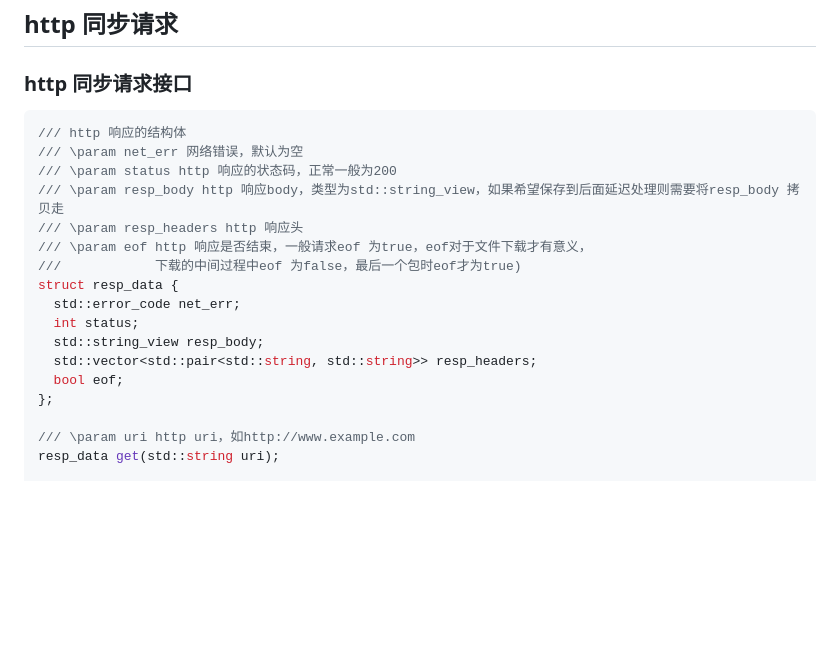
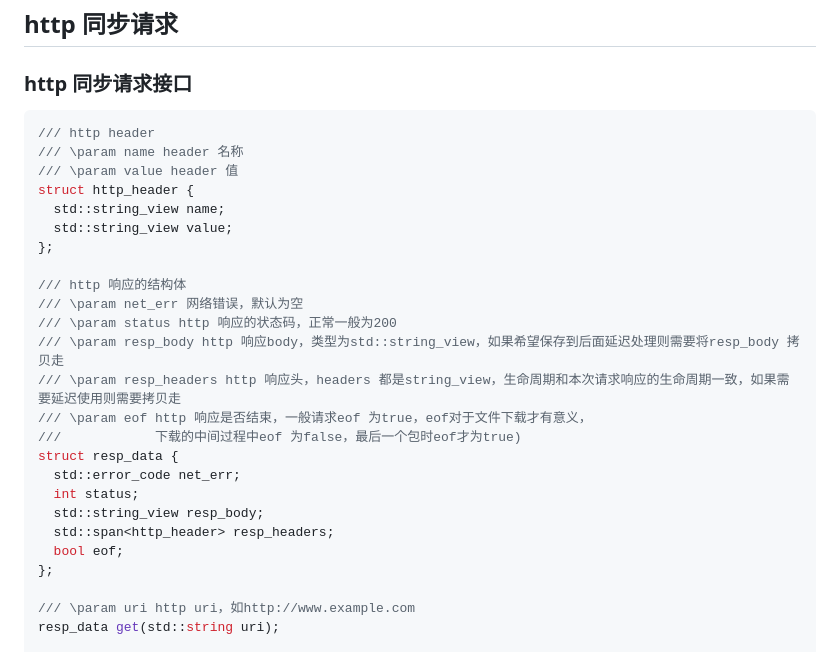
Before and after one commit to qicosmos/cinatra, a Markdown page: lang/coro_http_client_introduction.md, the part around the change. Rendered like a GitHub page; blank space fills up the shorter version.

Commit message:
[no ci]update doc

````diff
--- a/lang/coro_http_client_introduction.md
+++ b/lang/coro_http_client_introduction.md
@@ -43,18 +43,26 @@ int main() {
 
 ### http 同步请求接口
 ```c++
+/// http header
+/// \param name header 名称
+/// \param value header 值
+struct http_header {
+  std::string_view name;
+  std::string_view value;
+};
+
 /// http 响应的结构体
 /// \param net_err 网络错误，默认为空
 /// \param status http 响应的状态码，正常一般为200
 /// \param resp_body http 响应body，类型为std::string_view，如果希望保存到后面延迟处理则需要将resp_body 拷贝走
-/// \param resp_headers http 响应头
+/// \param resp_headers http 响应头，headers 都是string_view，生命周期和本次请求响应的生命周期一致，如果需要延迟使用则需要拷贝走
 /// \param eof http 响应是否结束，一般请求eof 为true，eof对于文件下载才有意义，
 ///            下载的中间过程中eof 为false，最后一个包时eof才为true)
 struct resp_data {
   std::error_code net_err;
   int status;
   std::string_view resp_body;
-  std::vector<std::pair<std::string, std::string>> resp_headers;
+  std::span<http_header> resp_headers;
   bool eof;
 };
 
````
